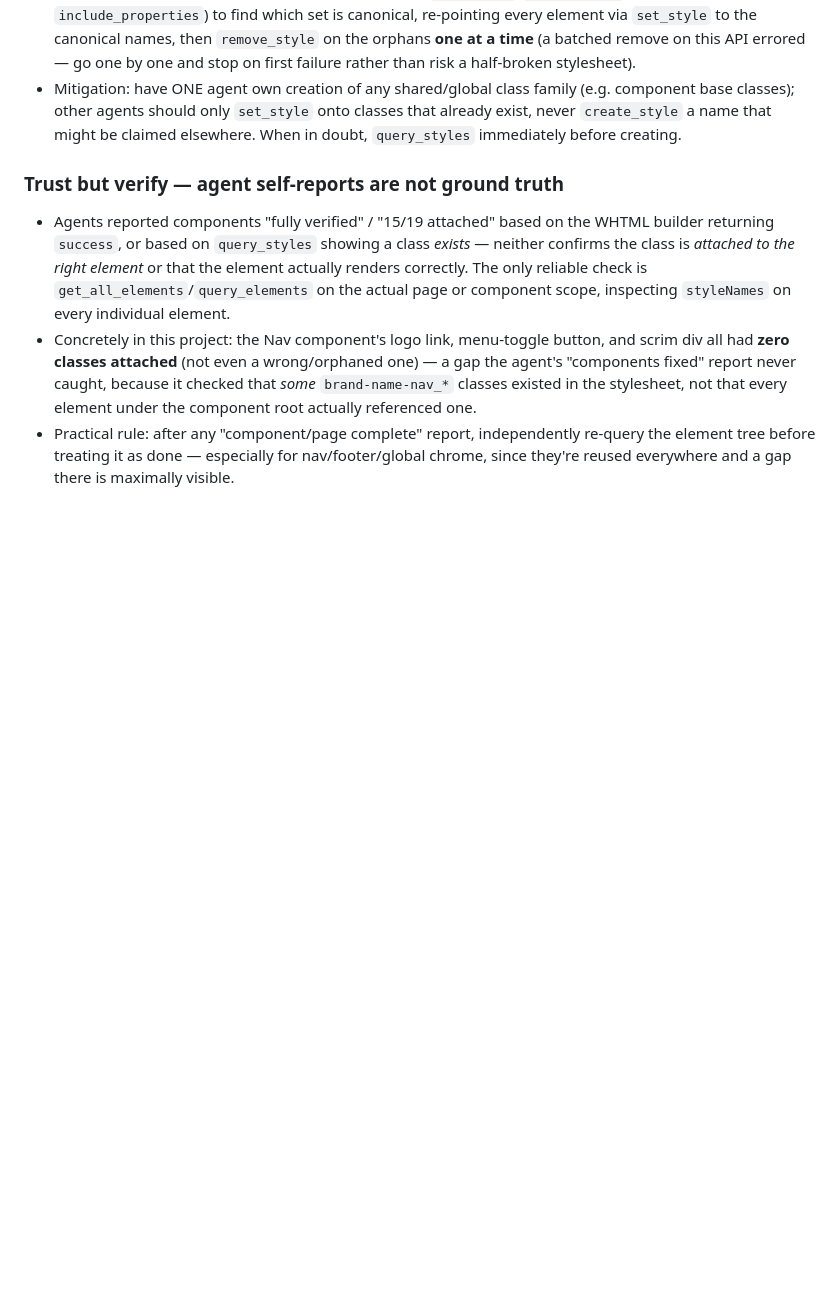
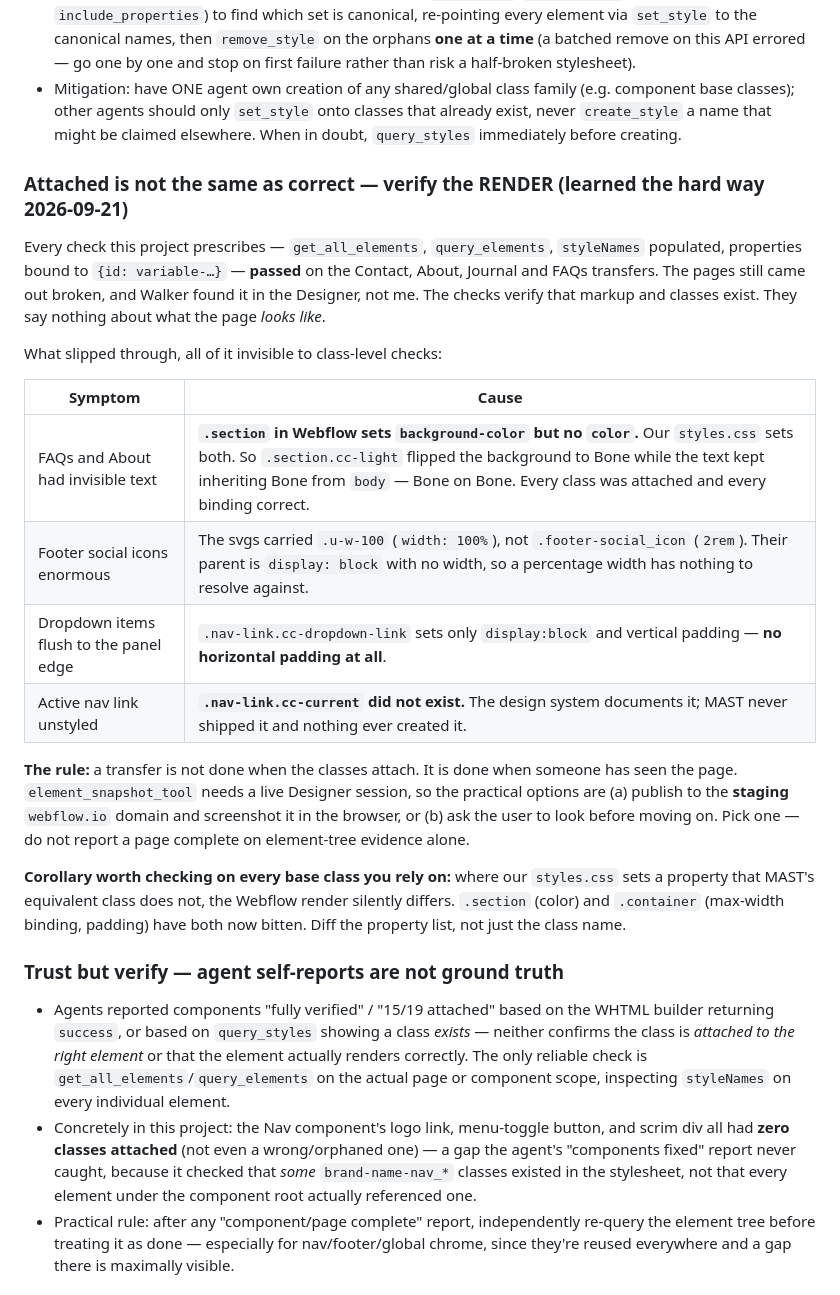
Before and after one commit to walkreed/alchemy-creative, a Markdown page: AGENTS.md, the part around the change. Rendered like a GitHub page; blank space fills up the shorter version.

Commit message:
Fix the broken Webflow render and record why the checks missed it
Walker found four problems in the Designer that every check this project
prescribes had passed.

- .section in Webflow sets background-color but no color, where our
  styles.css sets both. So .section.cc-light flipped the background to
  Bone while text kept inheriting Bone from body. That is the invisible
  text on FAQs and About. Added the color binding.
- Footer social svgs carried .u-w-100 (width:100%) instead of
  .footer-social_icon (2rem), and their parent block has no width, so a
  percentage had nothing to resolve against. Re-pointed the class and
  dropped the conflicting width attribute.
- .nav-link.cc-dropdown-link had no horizontal padding at all. Added it,
  plus vertical rhythm on the panel.
- .nav-link.cc-current did not exist. The design system documents it;
  MAST never shipped it. Created it.

The real failure is the process, not the classes: attached is not the
same as correct. element_snapshot needs a live Designer session, so
nothing ever looked at the render. AGENTS.md now says a transfer is done
when someone has SEEN the page, and to diff property lists against MAST
rather than trusting matching class names.

Co-Authored-By: Claude Opus 5 <noreply@anthropic.com>

```diff
--- a/AGENTS.md
+++ b/AGENTS.md
@@ -793,6 +793,34 @@ pages depend on the names is worse.
 - Reconciliation requires: querying the actual class list (`get_styles`/`query_styles` with `include_properties`) to find which set is canonical, re-pointing every element via `set_style` to the canonical names, then `remove_style` on the orphans **one at a time** (a batched remove on this API errored — go one by one and stop on first failure rather than risk a half-broken stylesheet).
 - Mitigation: have ONE agent own creation of any shared/global class family (e.g. component base classes); other agents should only `set_style` onto classes that already exist, never `create_style` a name that might be claimed elsewhere. When in doubt, `query_styles` immediately before creating.
 
+### Attached is not the same as correct — verify the RENDER (learned the hard way 2026-09-21)
+
+Every check this project prescribes — `get_all_elements`, `query_elements`, `styleNames`
+populated, properties bound to `{id: variable-…}` — **passed** on the Contact, About, Journal
+and FAQs transfers. The pages still came out broken, and Walker found it in the Designer, not
+me. The checks verify that markup and classes exist. They say nothing about what the page
+*looks like*.
+
+What slipped through, all of it invisible to class-level checks:
+
+| Symptom | Cause |
+|---|---|
+| FAQs and About had invisible text | **`.section` in Webflow sets `background-color` but no `color`.** Our `styles.css` sets both. So `.section.cc-light` flipped the background to Bone while the text kept inheriting Bone from `body` — Bone on Bone. Every class was attached and every binding correct. |
+| Footer social icons enormous | The svgs carried `.u-w-100` (`width: 100%`), not `.footer-social_icon` (`2rem`). Their parent is `display: block` with no width, so a percentage width has nothing to resolve against. |
+| Dropdown items flush to the panel edge | `.nav-link.cc-dropdown-link` sets only `display:block` and vertical padding — **no horizontal padding at all**. |
+| Active nav link unstyled | **`.nav-link.cc-current` did not exist.** The design system documents it; MAST never shipped it and nothing ever created it. |
+
+**The rule:** a transfer is not done when the classes attach. It is done when someone has seen
+the page. `element_snapshot_tool` needs a live Designer session, so the practical options are
+(a) publish to the **staging** `webflow.io` domain and screenshot it in the browser, or (b) ask
+the user to look before moving on. Pick one — do not report a page complete on element-tree
+evidence alone.
+
+**Corollary worth checking on every base class you rely on:** where our `styles.css` sets a
+property that MAST's equivalent class does not, the Webflow render silently differs. `.section`
+(color) and `.container` (max-width binding, padding) have both now bitten. Diff the property
+list, not just the class name.
+
 ### Trust but verify — agent self-reports are not ground truth
 - Agents reported components "fully verified" / "15/19 attached" based on the WHTML builder returning `success`, or based on `query_styles` showing a class *exists* — neither confirms the class is *attached to the right element* or that the element actually renders correctly. The only reliable check is `get_all_elements`/`query_elements` on the actual page or component scope, inspecting `styleNames` on every individual element.
 - Concretely in this project: the Nav component's logo link, menu-toggle button, and scrim div all had **zero classes attached** (not even a wrong/orphaned one) — a gap the agent's "components fixed" report never caught, because it checked that *some* `brand-name-nav_*` classes existed in the stylesheet, not that every element under the component root actually referenced one.
```
